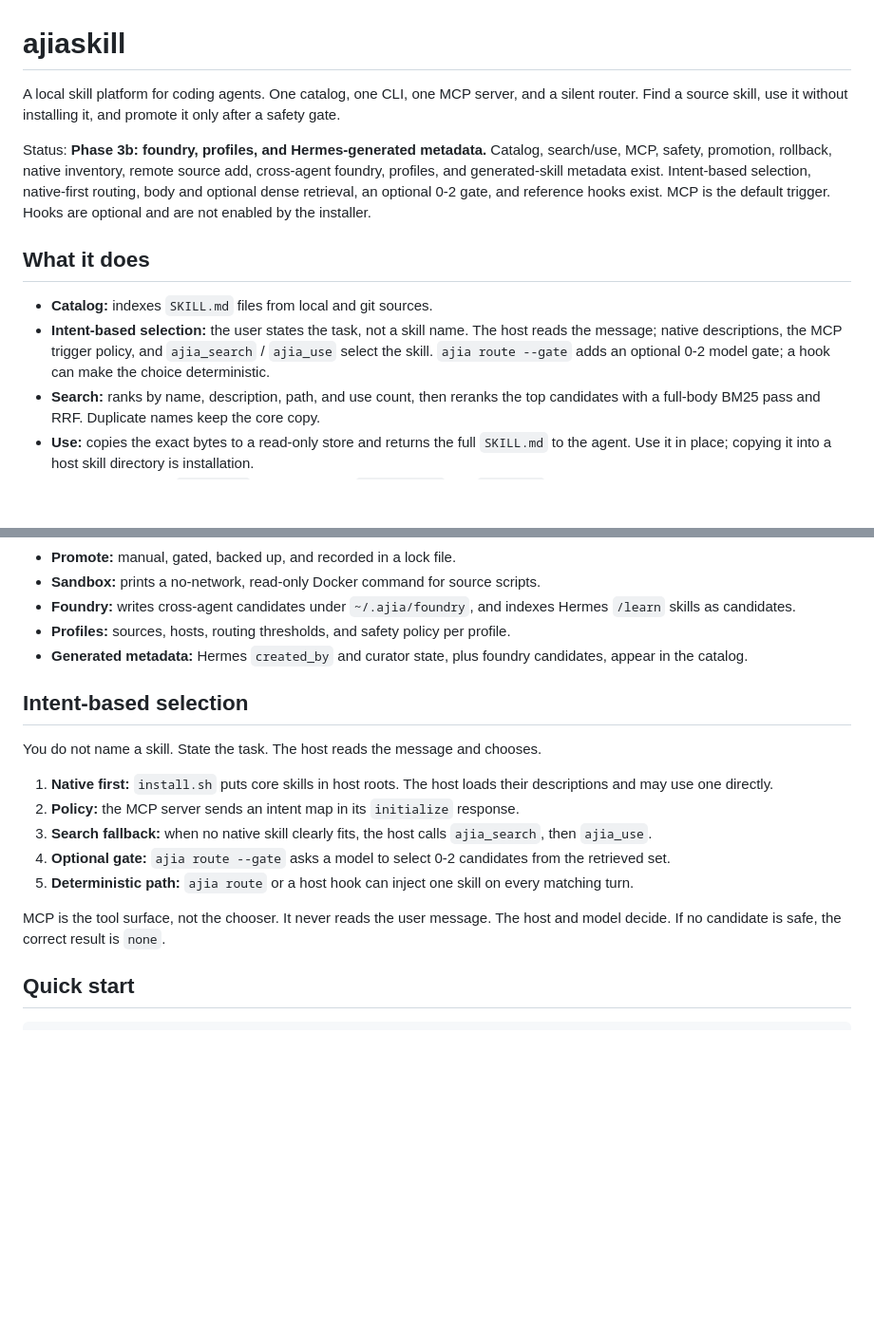
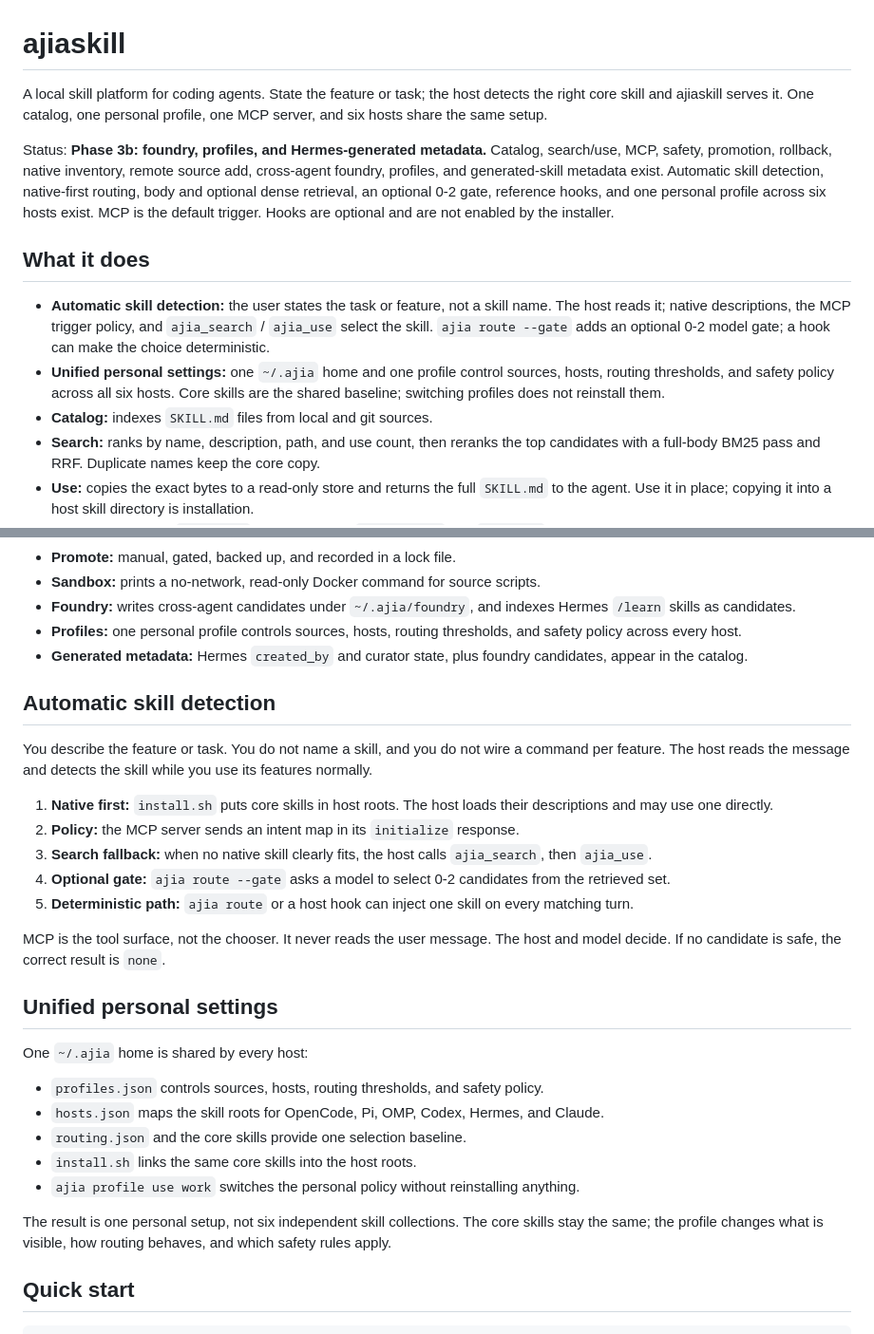
Before and after one commit to Areopaguaworkshop/ajiaskill, a Markdown page: README.md, 2 parts joined by grey strips. Shown at 95% size. Drawn GitHub-style; blank space fills up the shorter version.

Commit message:
docs: emphasize automatic detection and unified settings
- Lead with task-to-skill detection during normal feature use
- Add a unified personal settings section across six hosts
- Clarify that the host detects and ajiaskill serves the skill

```diff
--- a/README.md
+++ b/README.md
@@ -1,13 +1,14 @@
 # ajiaskill
 
-A local skill platform for coding agents. One catalog, one CLI, one MCP server, and a silent router. Find a source skill, use it without installing it, and promote it only after a safety gate.
+A local skill platform for coding agents. State the feature or task; the host detects the right core skill and ajiaskill serves it. One catalog, one personal profile, one MCP server, and six hosts share the same setup.
 
-Status: **Phase 3b: foundry, profiles, and Hermes-generated metadata.** Catalog, search/use, MCP, safety, promotion, rollback, native inventory, remote source add, cross-agent foundry, profiles, and generated-skill metadata exist. Intent-based selection, native-first routing, body and optional dense retrieval, an optional 0-2 gate, and reference hooks exist. MCP is the default trigger. Hooks are optional and are not enabled by the installer.
+Status: **Phase 3b: foundry, profiles, and Hermes-generated metadata.** Catalog, search/use, MCP, safety, promotion, rollback, native inventory, remote source add, cross-agent foundry, profiles, and generated-skill metadata exist. Automatic skill detection, native-first routing, body and optional dense retrieval, an optional 0-2 gate, reference hooks, and one personal profile across six hosts exist. MCP is the default trigger. Hooks are optional and are not enabled by the installer.
 
 ## What it does
 
+- **Automatic skill detection:** the user states the task or feature, not a skill name. The host reads it; native descriptions, the MCP trigger policy, and `ajia_search` / `ajia_use` select the skill. `ajia route --gate` adds an optional 0-2 model gate; a hook can make the choice deterministic.
+- **Unified personal settings:** one `~/.ajia` home and one profile control sources, hosts, routing thresholds, and safety policy across all six hosts. Core skills are the shared baseline; switching profiles does not reinstall them.
 - **Catalog:** indexes `SKILL.md` files from local and git sources.
-- **Intent-based selection:** the user states the task, not a skill name. The host reads the message; native descriptions, the MCP trigger policy, and `ajia_search` / `ajia_use` select the skill. `ajia route --gate` adds an optional 0-2 model gate; a hook can make the choice deterministic.
 - **Search:** ranks by name, description, path, and use count, then reranks the top candidates with a full-body BM25 pass and RRF. Duplicate names keep the core copy.
 - **Use:** copies the exact bytes to a read-only store and returns the full `SKILL.md` to the agent. Use it in place; copying it into a host skill directory is installation.
 - **MCP (default):** the `ajiaskill` server exposes `ajia_search` and `ajia_use` as tools. The agent calls them when no native or core skill fits.
@@ -19,12 +20,12 @@ Status: **Phase 3b: foundry, profiles, and Hermes-generated metadata.** Catalog,
 - **Promote:** manual, gated, backed up, and recorded in a lock file.
 - **Sandbox:** prints a no-network, read-only Docker command for source scripts.
 - **Foundry:** writes cross-agent candidates under `~/.ajia/foundry`, and indexes Hermes `/learn` skills as candidates.
-- **Profiles:** sources, hosts, routing thresholds, and safety policy per profile.
+- **Profiles:** one personal profile controls sources, hosts, routing thresholds, and safety policy across every host.
 - **Generated metadata:** Hermes `created_by` and curator state, plus foundry candidates, appear in the catalog.
 
-## Intent-based selection
+## Automatic skill detection
 
-You do not name a skill. State the task. The host reads the message and chooses.
+You describe the feature or task. You do not name a skill, and you do not wire a command per feature. The host reads the message and detects the skill while you use its features normally.
 
 1. **Native first:** `install.sh` puts core skills in host roots. The host loads their descriptions and may use one directly.
 2. **Policy:** the MCP server sends an intent map in its `initialize` response.
@@ -33,6 +34,18 @@ You do not name a skill. State the task. The host reads the message and chooses.
 5. **Deterministic path:** `ajia route` or a host hook can inject one skill on every matching turn.
 
 MCP is the tool surface, not the chooser. It never reads the user message. The host and model decide. If no candidate is safe, the correct result is `none`.
+
+## Unified personal settings
+
+One `~/.ajia` home is shared by every host:
+
+- `profiles.json` controls sources, hosts, routing thresholds, and safety policy.
+- `hosts.json` maps the skill roots for OpenCode, Pi, OMP, Codex, Hermes, and Claude.
+- `routing.json` and the core skills provide one selection baseline.
+- `install.sh` links the same core skills into the host roots.
+- `ajia profile use work` switches the personal policy without reinstalling anything.
+
+The result is one personal setup, not six independent skill collections. The core skills stay the same; the profile changes what is visible, how routing behaves, and which safety rules apply.
 
 ## Quick start
 
```
